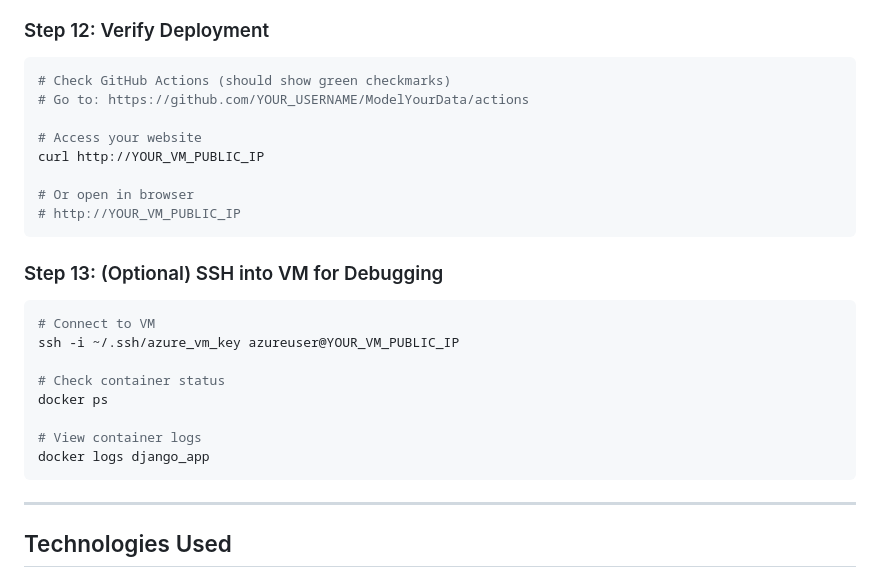
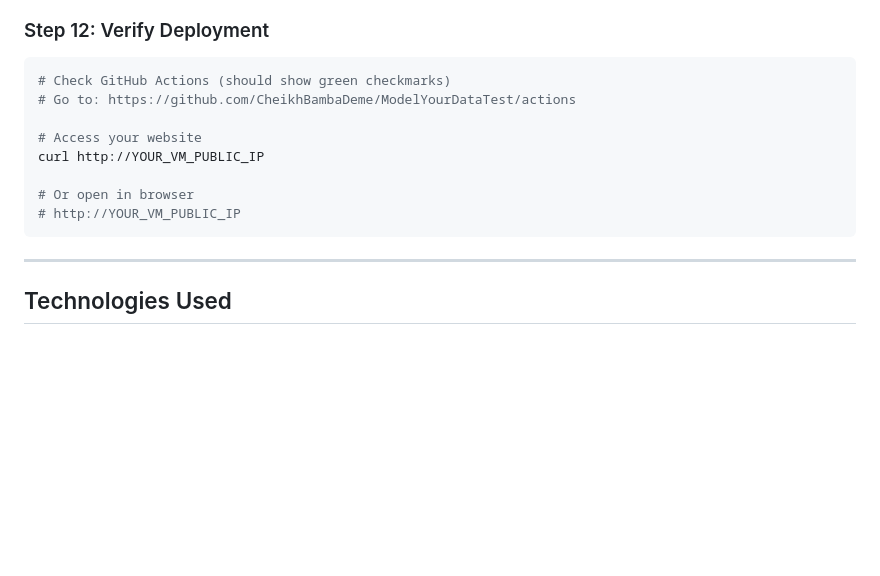
Before and after one commit to CheikhBambaDeme/ModelYourData, a Markdown page: README.md, the part around one of its changes. Rendered like a GitHub page; blank space fills up the shorter version.

````diff
--- a/README.md
+++ b/README.md
@@ -385,26 +378,13 @@ This triggers the GitHub Actions workflow which:
 
 ```bash
 # Check GitHub Actions (should show green checkmarks)
-# Go to: https://github.com/YOUR_USERNAME/ModelYourData/actions
+# Go to: https://github.com/CheikhBambaDeme/ModelYourDataTest/actions
 
 # Access your website
 curl http://YOUR_VM_PUBLIC_IP
 
 # Or open in browser
 # http://YOUR_VM_PUBLIC_IP
-```
-
-### Step 13: (Optional) SSH into VM for Debugging
-
-```bash
-# Connect to VM
-ssh -i ~/.ssh/azure_vm_key azureuser@YOUR_VM_PUBLIC_IP
-
-# Check container status
-docker ps
-
-# View container logs
-docker logs django_app
 ```
 
 ---
````
Also changed, not shown: other parts of README.md (+27 -34 lines).
